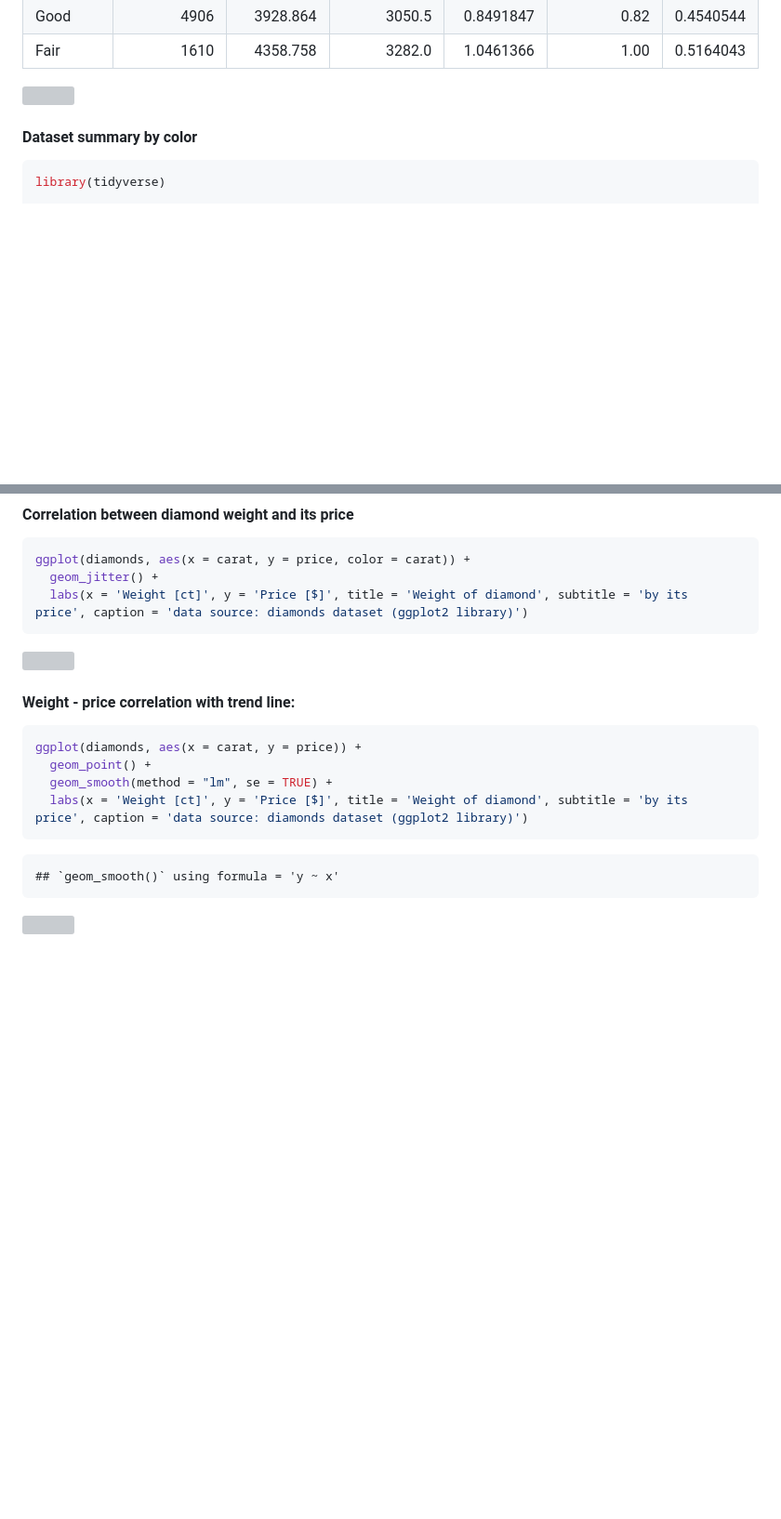
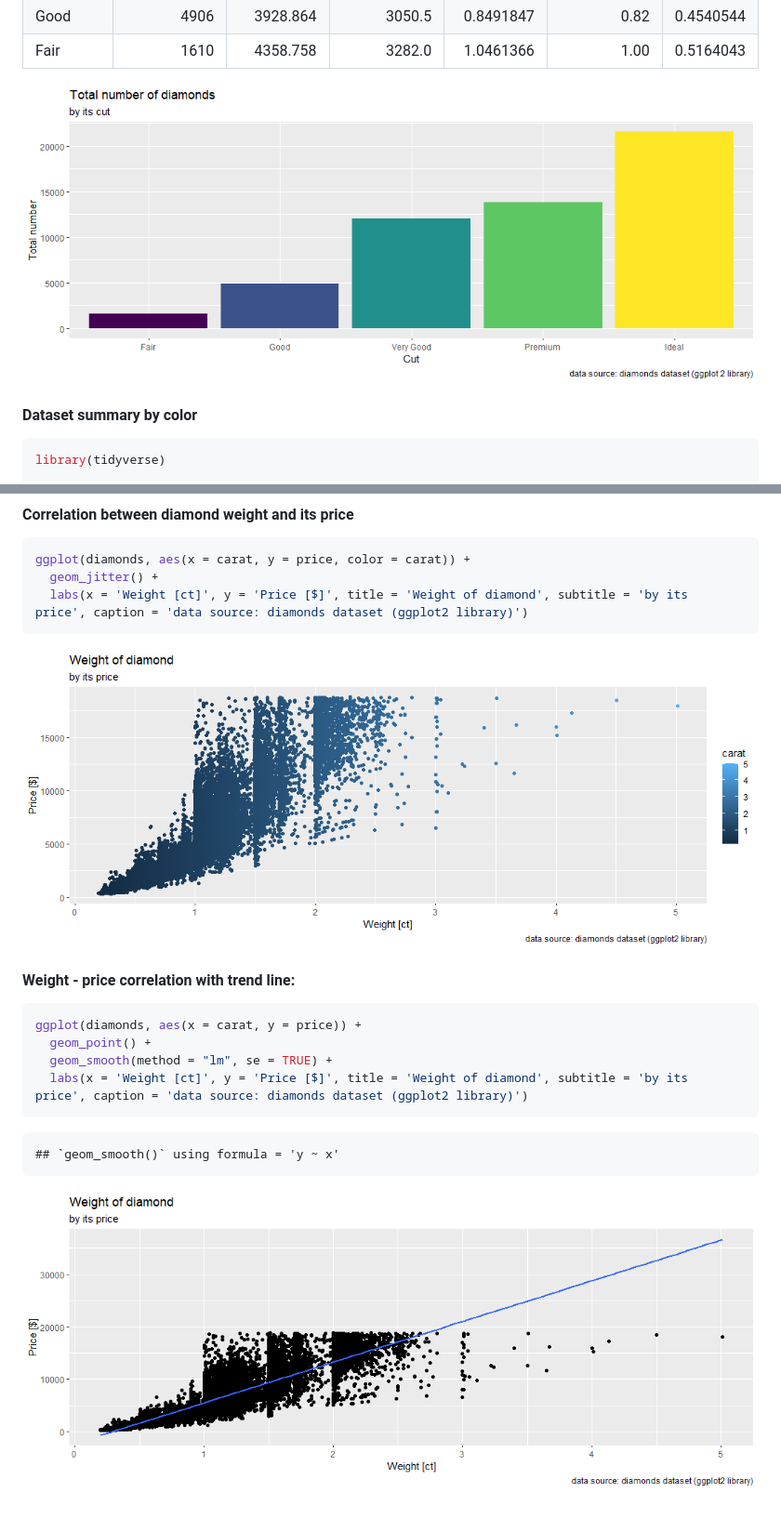
Before and after one commit to okemoto6/R-language, a Markdown page: diamonds/diamonds.md, 2 parts joined by grey strips. Shown at 93% size. Drawn GitHub-style; blank space fills up the shorter version; grey boxes are pictures that could not be loaded.

Commit message:
Update diamonds.md
Adding plots

````diff
--- a/diamonds/diamonds.md
+++ b/diamonds/diamonds.md
@@ -162,7 +162,7 @@ kable(diamonds_cut)
 | Good      |         4906 |   3928.864 |       3050.5 |  0.8491847 |         0.82 | 0.4540544 |
 | Fair      |         1610 |   4358.758 |       3282.0 |  1.0461366 |         1.00 | 0.5164043 |
 
-![](Plots/Rplot_1.png)<!-- -->
+![](plots/Rplot_1.png)<!-- -->
 
 #### Dataset summary by color
 
@@ -280,7 +280,7 @@ ggplot(diamonds, aes(x = carat, y = price, color = carat)) +
   labs(x = 'Weight [ct]', y = 'Price [$]', title = 'Weight of diamond', subtitle = 'by its price', caption = 'data source: diamonds dataset (ggplot2 library)')
 ```
 
-![](diamonds_files/figure-gfm/plot_4-1.png)<!-- -->
+![](plots/Rplot_4.png)<!-- -->
 
 #### Weight - price correlation with trend line:
 
@@ -293,4 +293,4 @@ ggplot(diamonds, aes(x = carat, y = price)) +
 
     ## `geom_smooth()` using formula = 'y ~ x'
 
-![](diamonds_files/figure-gfm/plot_5-1.png)<!-- -->
+![](plots/Rplot_5.png)<!-- -->
````
Also changed, not shown: other parts of diamonds/diamonds.md (+2 -2 lines).
